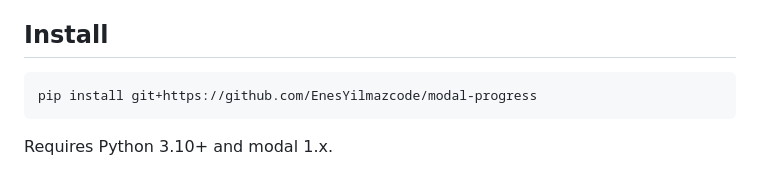
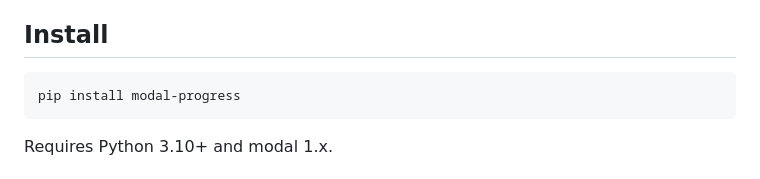
Before and after one commit to EnesYilmazcode/modal-progress, a Markdown page: README.md, the part around the change. Rendered like a GitHub page.

Commit message:
README: install from PyPI

````diff
--- a/README.md
+++ b/README.md
@@ -12,7 +12,7 @@ Progress bars per container in a terminal, plain progress lines in a log file.</
 ## Install
 
 ```bash
-pip install git+https://github.com/EnesYilmazcode/modal-progress
+pip install modal-progress
 ```
 
 Requires Python 3.10+ and modal 1.x.
````
